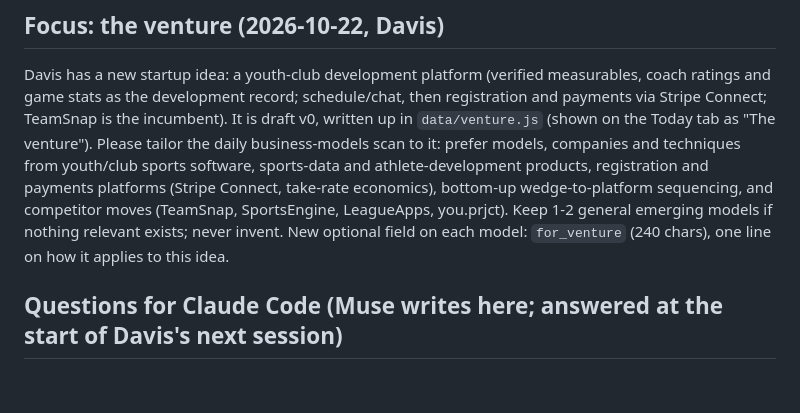
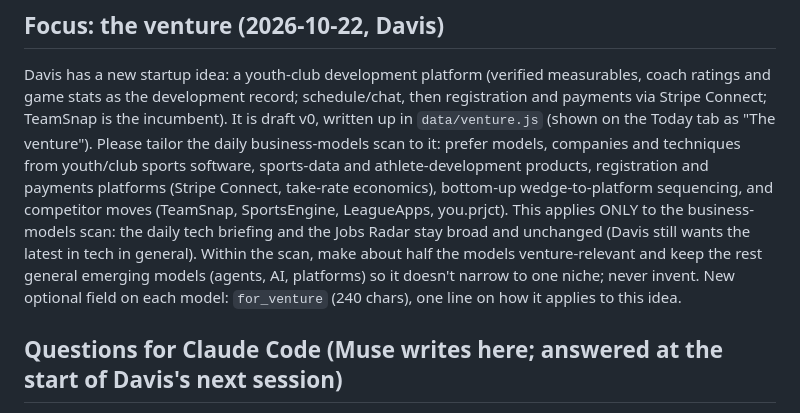
Before and after one commit to daviswhiting10/dev-hub, a Markdown page: docs/MUSE.md, the part around the change. GitHub-like rendering; blank space fills up the shorter version.

Commit message:
MUSE: venture focus applies to the business scan only; briefing stays broad
Co-Authored-By: Claude Sonnet 5.5 <noreply@anthropic.com>

```diff
--- a/docs/MUSE.md
+++ b/docs/MUSE.md
@@ -102,8 +102,9 @@ development record; schedule/chat, then registration and payments via Stripe Con
 written up in `data/venture.js` (shown on the Today tab as "The venture"). Please tailor the daily business-models scan to it:
 prefer models, companies and techniques from youth/club sports software, sports-data and athlete-development products,
 registration and payments platforms (Stripe Connect, take-rate economics), bottom-up wedge-to-platform sequencing, and
-competitor moves (TeamSnap, SportsEngine, LeagueApps, you.prjct). Keep 1-2 general emerging models if nothing relevant exists;
-never invent. New optional field on each model: `for_venture` (240 chars), one line on how it applies to this idea.
+competitor moves (TeamSnap, SportsEngine, LeagueApps, you.prjct). This applies ONLY to the business-models scan: the daily tech briefing and the Jobs Radar stay broad and unchanged (Davis still
+wants the latest in tech in general). Within the scan, make about half the models venture-relevant and keep the rest general
+emerging models (agents, AI, platforms) so it doesn't narrow to one niche; never invent. New optional field on each model: `for_venture` (240 chars), one line on how it applies to this idea.
 
 ## Questions for Claude Code (Muse writes here; answered at the start of Davis's next session)
 
```
